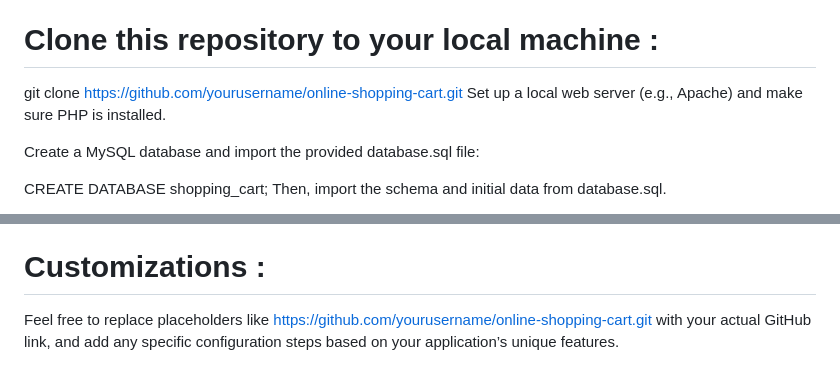
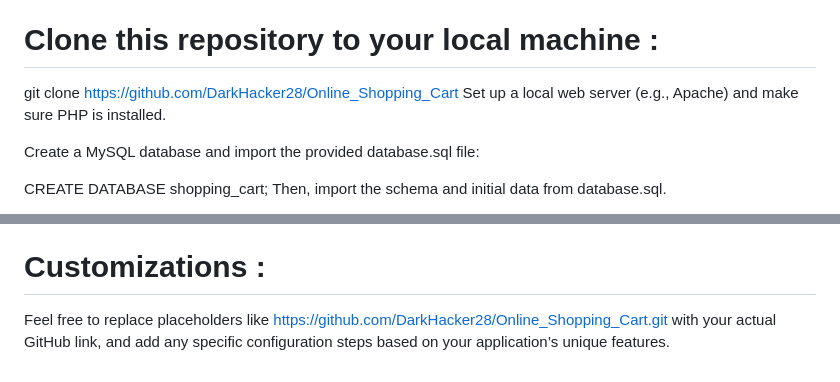
Before and after one commit to DarkHacker28/Online_Shopping_Cart, a Markdown page: README.md, 2 parts joined by grey strips. Drawn GitHub-style.

```diff
--- a/README.md
+++ b/README.md
@@ -33,7 +33,7 @@ Steps
 
 # Clone this repository to your local machine :
 
-git clone https://github.com/yourusername/online-shopping-cart.git
+git clone https://github.com/DarkHacker28/Online_Shopping_Cart
 Set up a local web server (e.g., Apache) and make sure PHP is installed.
 
 Create a MySQL database and import the provided database.sql file:
@@ -99,4 +99,4 @@ PHP Manual for guidance on PHP functions.
 
 
 # Customizations :
-Feel free to replace placeholders like https://github.com/yourusername/online-shopping-cart.git with your actual GitHub link, and add any specific configuration steps based on your application’s unique features.
+Feel free to replace placeholders like https://github.com/DarkHacker28/Online_Shopping_Cart.git with your actual GitHub link, and add any specific configuration steps based on your application’s unique features.
```
